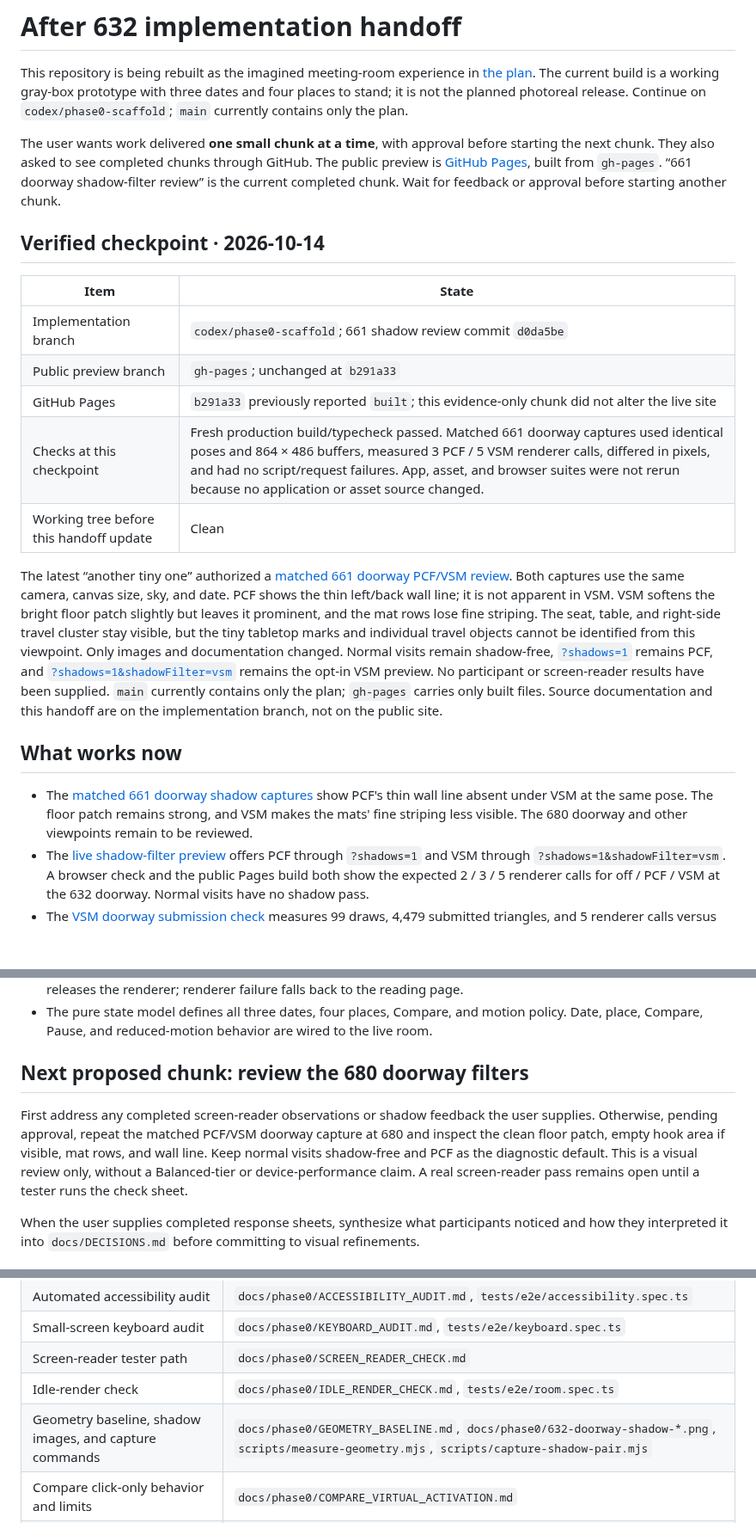
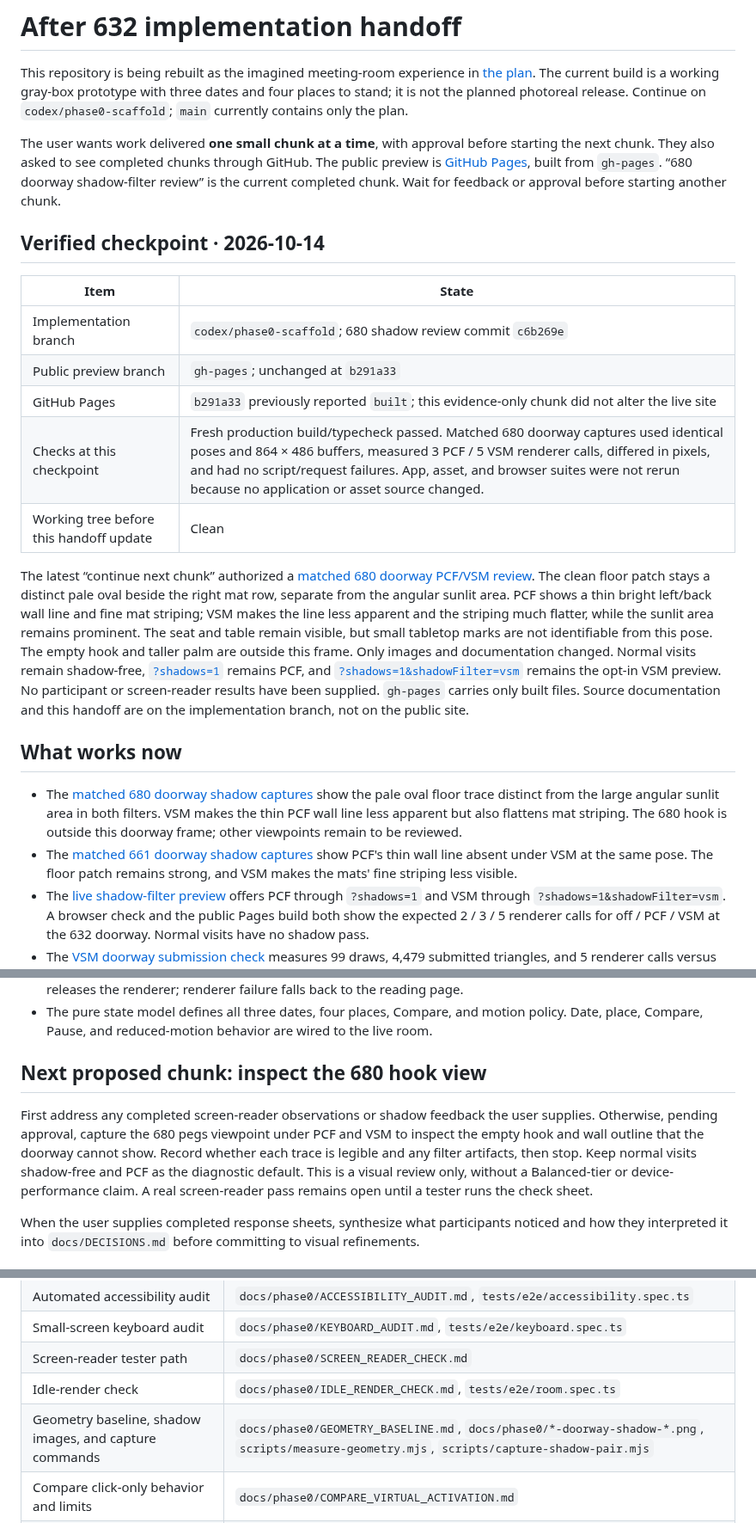
Before and after one commit to wangy113/after-632-gpt-sol-6, a Markdown page: HANDOFF.md, 3 parts joined by grey strips. Shown at 86% size. Rendered like a GitHub page; blank space fills up the shorter version.

Commit message:
Document 680 shadow review handoff

```diff
--- a/HANDOFF.md
+++ b/HANDOFF.md
@@ -2,23 +2,24 @@
 
 This repository is being rebuilt as the imagined meeting-room experience in [the plan](docs/PLAN.md). The current build is a working gray-box prototype with three dates and four places to stand; it is not the planned photoreal release. Continue on `codex/phase0-scaffold`; `main` currently contains only the plan.
 
-The user wants work delivered **one small chunk at a time**, with approval before starting the next chunk. They also asked to see completed chunks through GitHub. The public preview is [GitHub Pages](https://wangy113.github.io/after-632-gpt-sol-6/), built from `gh-pages`. “661 doorway shadow-filter review” is the current completed chunk. Wait for feedback or approval before starting another chunk.
+The user wants work delivered **one small chunk at a time**, with approval before starting the next chunk. They also asked to see completed chunks through GitHub. The public preview is [GitHub Pages](https://wangy113.github.io/after-632-gpt-sol-6/), built from `gh-pages`. “680 doorway shadow-filter review” is the current completed chunk. Wait for feedback or approval before starting another chunk.
 
 ## Verified checkpoint · 2026-10-14
 
 | Item | State |
 | --- | --- |
-| Implementation branch | `codex/phase0-scaffold`; 661 shadow review commit `d0da5be` |
+| Implementation branch | `codex/phase0-scaffold`; 680 shadow review commit `c6b269e` |
 | Public preview branch | `gh-pages`; unchanged at `b291a33` |
 | GitHub Pages | `b291a33` previously reported `built`; this evidence-only chunk did not alter the live site |
-| Checks at this checkpoint | Fresh production build/typecheck passed. Matched 661 doorway captures used identical poses and 864 × 486 buffers, measured 3 PCF / 5 VSM renderer calls, differed in pixels, and had no script/request failures. App, asset, and browser suites were not rerun because no application or asset source changed. |
+| Checks at this checkpoint | Fresh production build/typecheck passed. Matched 680 doorway captures used identical poses and 864 × 486 buffers, measured 3 PCF / 5 VSM renderer calls, differed in pixels, and had no script/request failures. App, asset, and browser suites were not rerun because no application or asset source changed. |
 | Working tree before this handoff update | Clean |
 
-The latest “another tiny one” authorized a [matched 661 doorway PCF/VSM review](docs/phase0/GEOMETRY_BASELINE.md#matched-661-doorway-filter-review--2026-10-14). Both captures use the same camera, canvas size, sky, and date. PCF shows the thin left/back wall line; it is not apparent in VSM. VSM softens the bright floor patch slightly but leaves it prominent, and the mat rows lose fine striping. The seat, table, and right-side travel cluster stay visible, but the tiny tabletop marks and individual travel objects cannot be identified from this viewpoint. Only images and documentation changed. Normal visits remain shadow-free, [`?shadows=1`](https://wangy113.github.io/after-632-gpt-sol-6/?shadows=1) remains PCF, and [`?shadows=1&shadowFilter=vsm`](https://wangy113.github.io/after-632-gpt-sol-6/?shadows=1&shadowFilter=vsm) remains the opt-in VSM preview. No participant or screen-reader results have been supplied. `main` currently contains only the plan; `gh-pages` carries only built files. Source documentation and this handoff are on the implementation branch, not on the public site.
+The latest “continue next chunk” authorized a [matched 680 doorway PCF/VSM review](docs/phase0/GEOMETRY_BASELINE.md#matched-680-doorway-filter-review--2026-10-14). The clean floor patch stays a distinct pale oval beside the right mat row, separate from the angular sunlit area. PCF shows a thin bright left/back wall line and fine mat striping; VSM makes the line less apparent and the striping much flatter, while the sunlit area remains prominent. The seat and table remain visible, but small tabletop marks are not identifiable from this pose. The empty hook and taller palm are outside this frame. Only images and documentation changed. Normal visits remain shadow-free, [`?shadows=1`](https://wangy113.github.io/after-632-gpt-sol-6/?shadows=1) remains PCF, and [`?shadows=1&shadowFilter=vsm`](https://wangy113.github.io/after-632-gpt-sol-6/?shadows=1&shadowFilter=vsm) remains the opt-in VSM preview. No participant or screen-reader results have been supplied. `gh-pages` carries only built files. Source documentation and this handoff are on the implementation branch, not on the public site.
 
 ## What works now
 
-- The [matched 661 doorway shadow captures](docs/phase0/GEOMETRY_BASELINE.md#matched-661-doorway-filter-review--2026-10-14) show PCF's thin wall line absent under VSM at the same pose. The floor patch remains strong, and VSM makes the mats' fine striping less visible. The 680 doorway and other viewpoints remain to be reviewed.
+- The [matched 680 doorway shadow captures](docs/phase0/GEOMETRY_BASELINE.md#matched-680-doorway-filter-review--2026-10-14) show the pale oval floor trace distinct from the large angular sunlit area in both filters. VSM makes the thin PCF wall line less apparent but also flattens mat striping. The 680 hook is outside this doorway frame; other viewpoints remain to be reviewed.
+- The [matched 661 doorway shadow captures](docs/phase0/GEOMETRY_BASELINE.md#matched-661-doorway-filter-review--2026-10-14) show PCF's thin wall line absent under VSM at the same pose. The floor patch remains strong, and VSM makes the mats' fine striping less visible.
 - The [live shadow-filter preview](docs/phase0/GEOMETRY_BASELINE.md#live-shadow-filter-preview--2026-10-14) offers PCF through `?shadows=1` and VSM through `?shadows=1&shadowFilter=vsm`. A browser check and the public Pages build both show the expected 2 / 3 / 5 renderer calls for off / PCF / VSM at the 632 doorway. Normal visits have no shadow pass.
 - The [VSM doorway submission check](docs/phase0/GEOMETRY_BASELINE.md#vsm-doorway-submission-counts--2026-10-14) measures 99 draws, 4,479 submitted triangles, and 5 renderer calls versus PCF's 90 / 4,393 / 3 at the same pose. The numerical plan limits are not exceeded in this one software-rendered gray-box view. The two blur passes and seven receiving mats explain the increase; GPU time and real-device performance remain open.
 - The [VSM shadow comparison](docs/phase0/GEOMETRY_BASELINE.md#vsm-shadow-comparison--2026-10-14) shows the 632 doorway without the narrow corner line, with softer shadow edges but a still-prominent bright floor patch. The three imagined traces remain visible. This is one SwiftShader view and adds two renderer calls; VSM was not adopted and the diagnostic still uses PCF.
@@ -51,9 +52,9 @@ The latest “another tiny one” authorized a [matched 661 doorway PCF/VSM revi
 - Compare shows the previous date from the same camera while preserving the selected date. It works by pointer or keyboard hold, the C key, or a persistent click-only activation of either Compare button. Returning to reading releases the renderer; renderer failure falls back to the reading page.
 - The pure state model defines all three dates, four places, Compare, and motion policy. Date, place, Compare, Pause, and reduced-motion behavior are wired to the live room.
 
-## Next proposed chunk: review the 680 doorway filters
+## Next proposed chunk: inspect the 680 hook view
 
-First address any completed screen-reader observations or shadow feedback the user supplies. Otherwise, pending approval, repeat the matched PCF/VSM doorway capture at 680 and inspect the clean floor patch, empty hook area if visible, mat rows, and wall line. Keep normal visits shadow-free and PCF as the diagnostic default. This is a visual review only, without a Balanced-tier or device-performance claim. A real screen-reader pass remains open until a tester runs the check sheet.
+First address any completed screen-reader observations or shadow feedback the user supplies. Otherwise, pending approval, capture the 680 pegs viewpoint under PCF and VSM to inspect the empty hook and wall outline that the doorway cannot show. Record whether each trace is legible and any filter artifacts, then stop. Keep normal visits shadow-free and PCF as the diagnostic default. This is a visual review only, without a Balanced-tier or device-performance claim. A real screen-reader pass remains open until a tester runs the check sheet.
 
 When the user supplies completed response sheets, synthesize what participants noticed and how they interpreted it into `docs/DECISIONS.md` before committing to visual refinements.
 
@@ -70,7 +71,7 @@ When the user supplies completed response sheets, synthesize what participants n
 | Small-screen keyboard audit | `docs/phase0/KEYBOARD_AUDIT.md`, `tests/e2e/keyboard.spec.ts` |
 | Screen-reader tester path | `docs/phase0/SCREEN_READER_CHECK.md` |
 | Idle-render check | `docs/phase0/IDLE_RENDER_CHECK.md`, `tests/e2e/room.spec.ts` |
-| Geometry baseline, shadow images, and capture commands | `docs/phase0/GEOMETRY_BASELINE.md`, `docs/phase0/632-doorway-shadow-*.png`, `scripts/measure-geometry.mjs`, `scripts/capture-shadow-pair.mjs` |
+| Geometry baseline, shadow images, and capture commands | `docs/phase0/GEOMETRY_BASELINE.md`, `docs/phase0/*-doorway-shadow-*.png`, `scripts/measure-geometry.mjs`, `scripts/capture-shadow-pair.mjs` |
 | Compare click-only behavior and limits | `docs/phase0/COMPARE_VIRTUAL_ACTIVATION.md` |
 | Text, citations, and scene labels | `content/*.json`, `scripts/content.ts`, `src/schema/changeIds.ts` |
 | UI state and Compare inputs | `src/main.ts`, `src/state/*.ts` |
```
Also changed, not shown: other parts of HANDOFF.md (+5 -1 lines).
